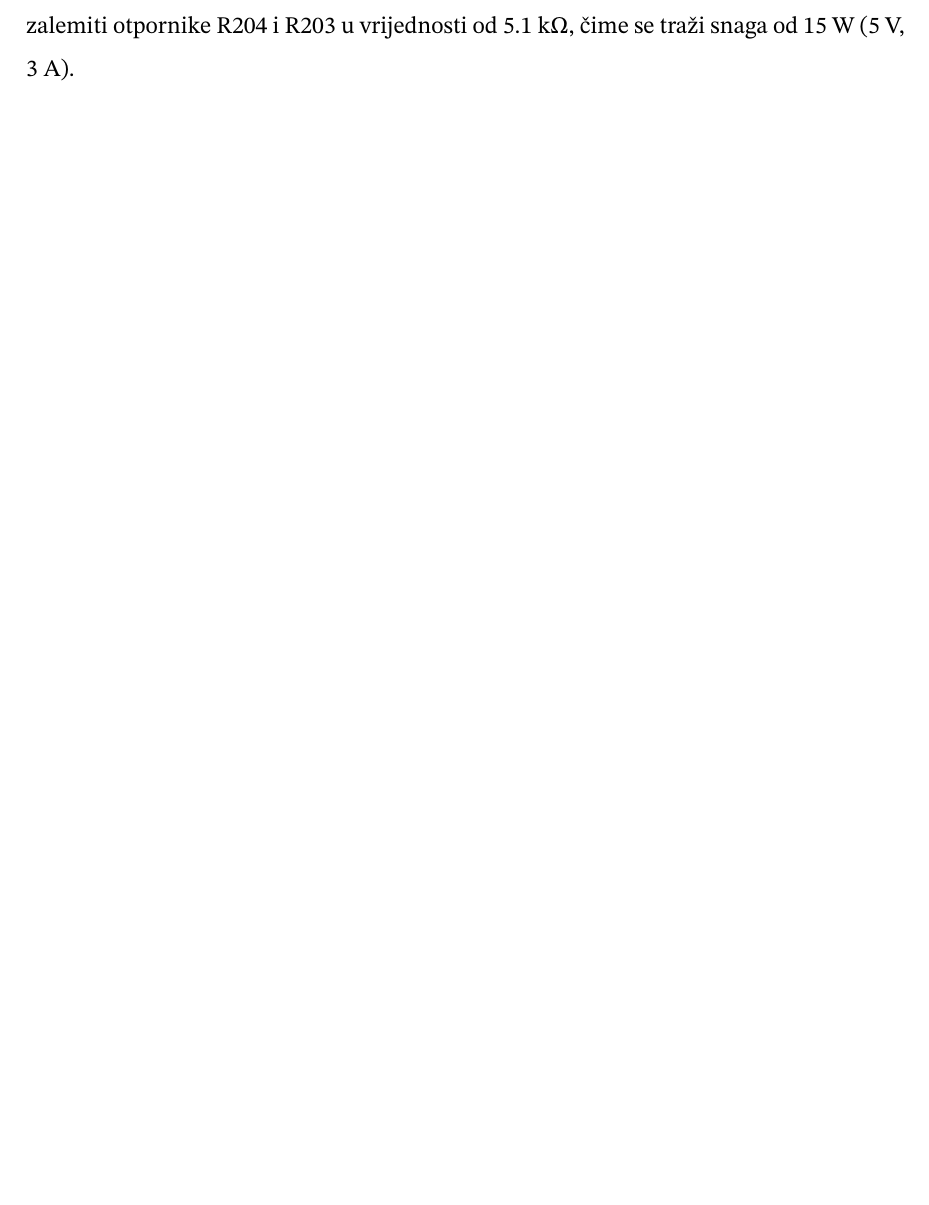
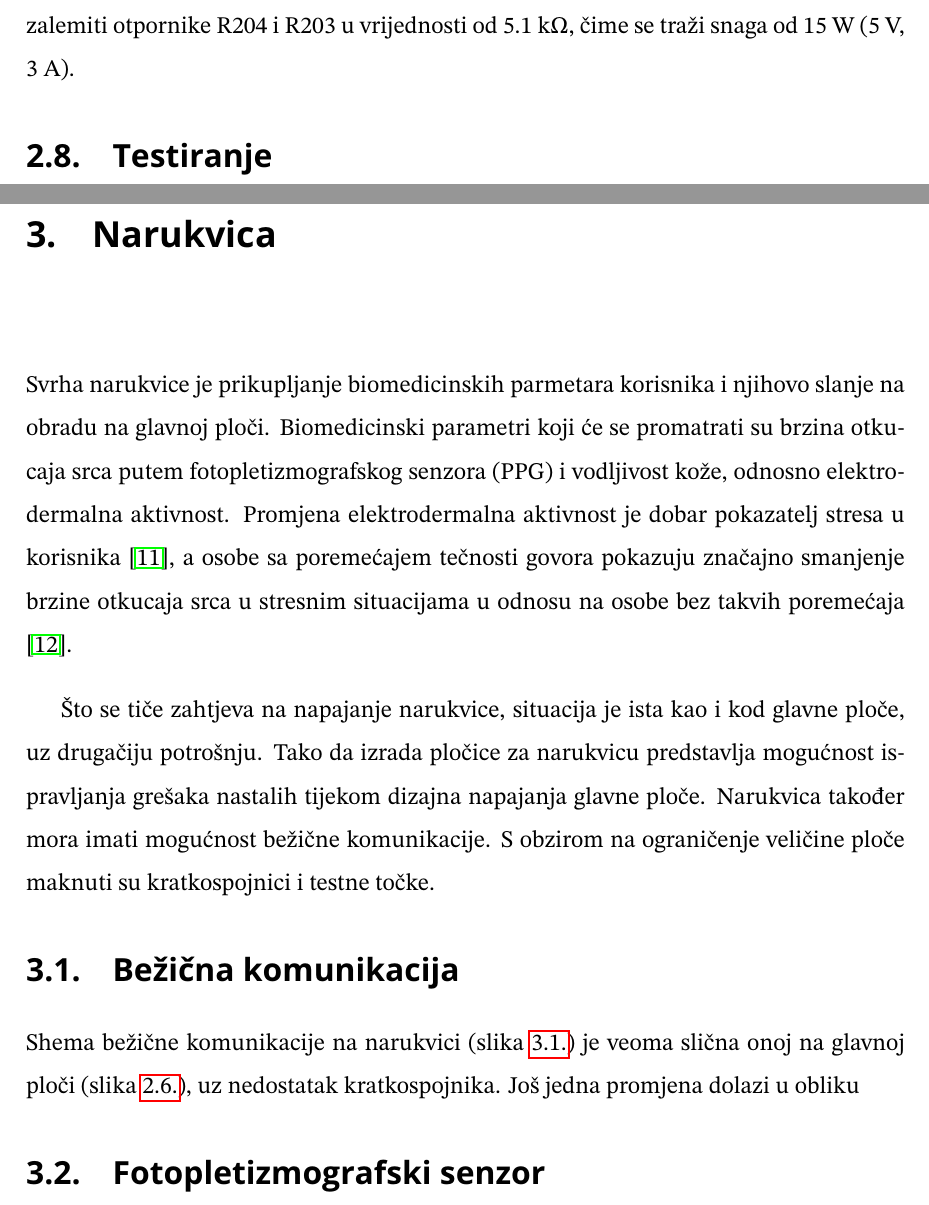
Before and after one commit to nggugu/latex-source, a LaTeX thesis (diplomski_rad.tex, which reads Chapters/03_mainboard.tex, Chapters/04_bracelet.tex): part of page 24 of 30 before the commit and two parts of pages 25 and 26 of 34 after it, the two joined at a grey line, cut so that both start at the same text, the shorter picture padded with empty space. The pictures show the PDF file diplomski_rad.pdf that the author committed with the source.

Commit message:
bracelet

```diff
--- a/Chapters/03_mainboard.tex
+++ b/Chapters/03_mainboard.tex
@@ -290,3 +290,5 @@ Radi toga je potrebno projektirati sklopovlje koje može ispregovarati snagu koj
     \label{slk:MB_USB}
 \end{sidewaysfigure}
 Ovaj integrirani krug u sebi ima niz priteznih otpornika na stezaljkama CC1 i CC2 koje su spojene direktno na USB konektor. Struja i napon koju će čip zahtijevati namještaju se naponskim djelilima preko stezaljki ISNK\_COARSE, ISNK\_FINE, VBUS\_MIN i VBUS\_MAX. Vrijednosti otpornika na shemi odabrane su prema savjetima proizvođača \cite{ct:usb}. U ovom slučaju napon koji će se tražiti iznosi 5 V, a struja 1.5 A. Na temelju toga čip postavlja prikladne vrijednosti otpora na CC linije. Ako izvor može dati zahtijevanu snagu čip postavlja stezaljki VBUS\_FET\_EN u visoku razinu, čiji je napon u visokom stanju jednak naponu koji se nalazi na USB priključku. Na taj se način uključuje vanjski P-MOSFET koji prosljeđuje napajanje s USB priključka. Otpori i kondenzatori okolo tranzistora služe s usporavanje rasta napona, čime se izbjegavaju neugodne tranzijentne pojave. Za indikaciju neuspješnog dogovora između izvora i uređaja služi crvena svjetleća dioda D201. Za svrhe testiranja i otklanjanja grešaka predviđeni su kratkospojnici kojima se može odvojiti i preskočiti ovaj dio sklopovlja. U tom slučaju potrebno je zalemiti otpornike R204 i R203 u vrijednosti od 5.1 k$\Omega$, čime se traži snaga od 15 W (5 V, 3 A).
+
+\section{Testiranje}
--- /dev/null
+++ b/Chapters/04_bracelet.tex
@@ -0,0 +1,16 @@
+\chapter{Narukvica}
+\label{pog:bracelet}
+Svrha narukvice je prikupljanje biomedicinskih parmetara korisnika i njihovo slanje na obradu na glavnoj ploči. Biomedicinski parametri koji će se promatrati su brzina otkucaja srca putem fotopletizmografskog senzora (PPG) i vodljivost kože, odnosno elektrodermalna aktivnost. Promjena elektrodermalna aktivnost je dobar pokazatelj stresa u korisnika \cite{edr}, a osobe sa poremećajem tečnosti govora pokazuju značajno smanjenje brzine otkucaja srca u stresnim situacijama u odnosu na osobe bez takvih poremećaja \cite{ALM2004123}.
+
+Što se tiče zahtjeva na napajanje narukvice, situacija je ista kao i kod glavne ploče, uz drugačiju potrošnju. Tako da izrada pločice za narukvicu predstavlja mogućnost ispravljanja grešaka nastalih tijekom dizajna napajanja glavne ploče. Narukvica također mora imati mogućnost bežične komunikacije. S obzirom na ograničenje veličine ploče maknuti su kratkospojnici i testne točke.
+
+\section{Bežična komunikacija}
+Shema bežične komunikacije na narukvici (slika \ref{slk:BR_WIRELESS}) je veoma slična onoj na glavnoj ploči (slika \ref{slk:WIFI}), uz nedostatak kratkospojnika. Još jedna promjena dolazi u obliku % napiši nešto u vezi autoprograma
+\begin{sidewaysfigure}[htbp]
+    \centering
+    \includegraphics[width=1\textwidth]{Figures/BR_WIRELESS.png}
+    \caption{Shema bežične komunikacije narukvice}
+    \label{slk:BR_WIRELESS}
+\end{sidewaysfigure}
+
+\section{Fotopletizmografski senzor}
```
Also changed, not shown: diplomski_rad.tex (+1 -1 lines), literatura.bib (+23 -0 lines), Figures/BR_WIRELESS.png (added), diplomski_rad.pdf, 2 other files.
